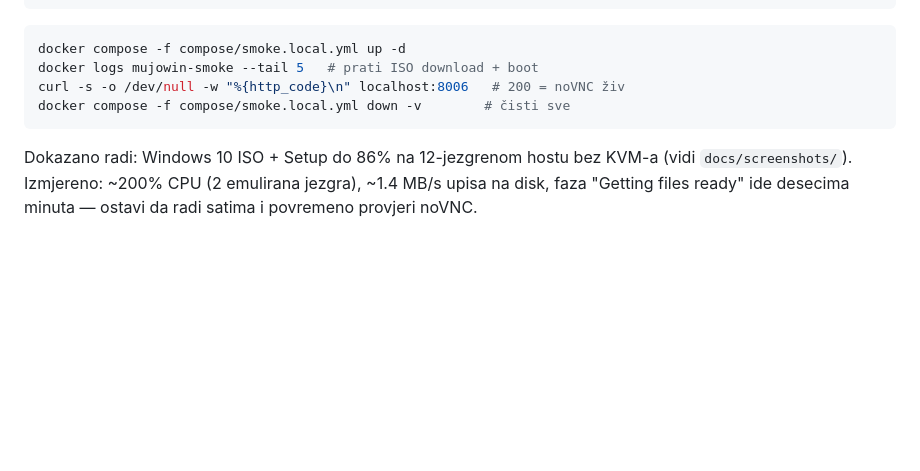
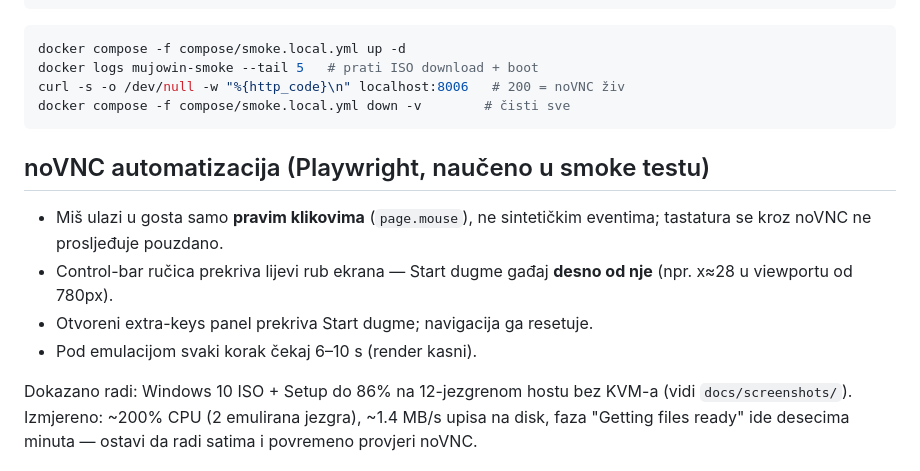
Before and after one commit to xnet-ba/MujoWinPC, a Markdown page: docs/DEVELOPMENT.md, the part around the change. GitHub-like rendering; blank space fills up the shorter version.

Commit message:
docs: noVNC automatizacija lekcije u DEVELOPMENT

````diff
--- a/docs/DEVELOPMENT.md
+++ b/docs/DEVELOPMENT.md
@@ -70,6 +70,15 @@ curl -s -o /dev/null -w "%{http_code}\n" localhost:8006   # 200 = noVNC živ
 docker compose -f compose/smoke.local.yml down -v        # čisti sve
 ```
 
+## noVNC automatizacija (Playwright, naučeno u smoke testu)
+
+- Miš ulazi u gosta samo **pravim klikovima** (`page.mouse`), ne sintetičkim
+  eventima; tastatura se kroz noVNC ne prosljeđuje pouzdano.
+- Control-bar ručica prekriva lijevi rub ekrana — Start dugme gađaj **desno
+  od nje** (npr. x≈28 u viewportu od 780px).
+- Otvoreni extra-keys panel prekriva Start dugme; navigacija ga resetuje.
+- Pod emulacijom svaki korak čekaj 6–10 s (render kasni).
+
 Dokazano radi: Windows 10 ISO + Setup do 86% na 12-jezgrenom hostu bez KVM-a
 (vidi `docs/screenshots/`). Izmjereno: ~200% CPU (2 emulirana jezgra),
 ~1.4 MB/s upisa na disk, faza "Getting files ready" ide desecima minuta —
````
